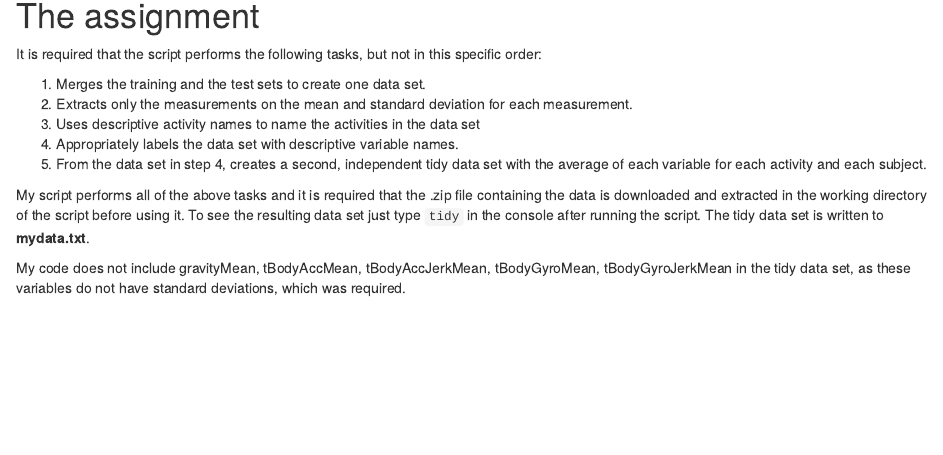
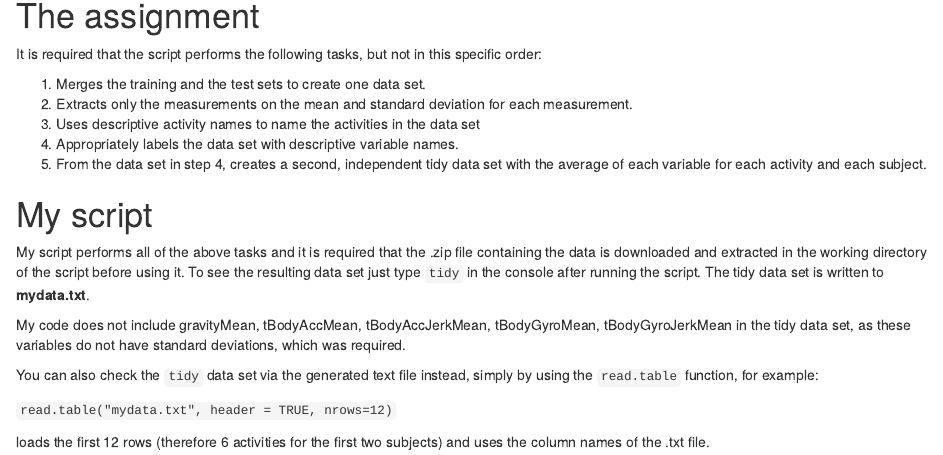
Before and after one commit to mi-prata/DataCleaning, an R Markdown document (README.Rmd): the page in a window 1100 px wide, from 1400 px down. Rendered offline with R 4.5, knitr and Pandoc, with nearby package versions.

Commit message:
Updated.

```diff
--- a/README.Rmd
+++ b/README.Rmd
@@ -58,6 +58,14 @@ It is required that the script performs the following tasks, but not in this spe
 4. Appropriately labels the data set with descriptive variable names.
 5. From the data set in step 4, creates a second, independent tidy data set with the average of each variable for each activity and each subject.
 
+# My script
+
 My script performs all of the above tasks and it is required that the .zip file containing the data is downloaded and extracted in the working directory of the script before using it. To see the resulting data set just type `tidy` in the console after running the script. The tidy data set is written to **mydata.txt**.
 
 My code does not include gravityMean, tBodyAccMean, tBodyAccJerkMean, tBodyGyroMean, tBodyGyroJerkMean in the tidy data set, as these variables do not have standard deviations, which was required.
+
+You can also check the `tidy` data set via the generated text file instead, simply by using the `read.table` function, for example:
+
+`read.table("mydata.txt", header = TRUE, nrows=12)`
+
+loads the first 12 rows (therefore 6 activities for the first two subjects) and uses the column names of the .txt file.
```
